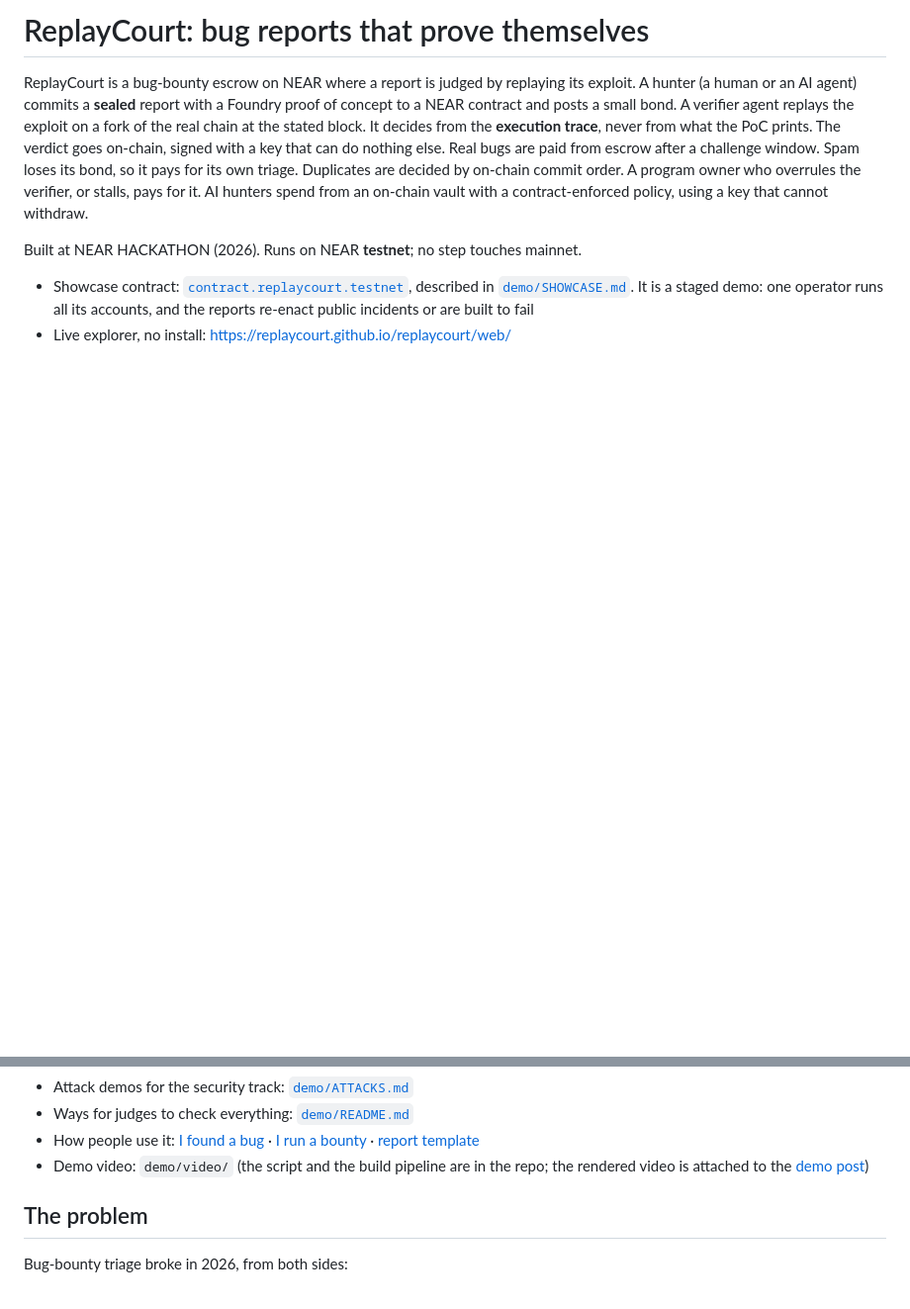
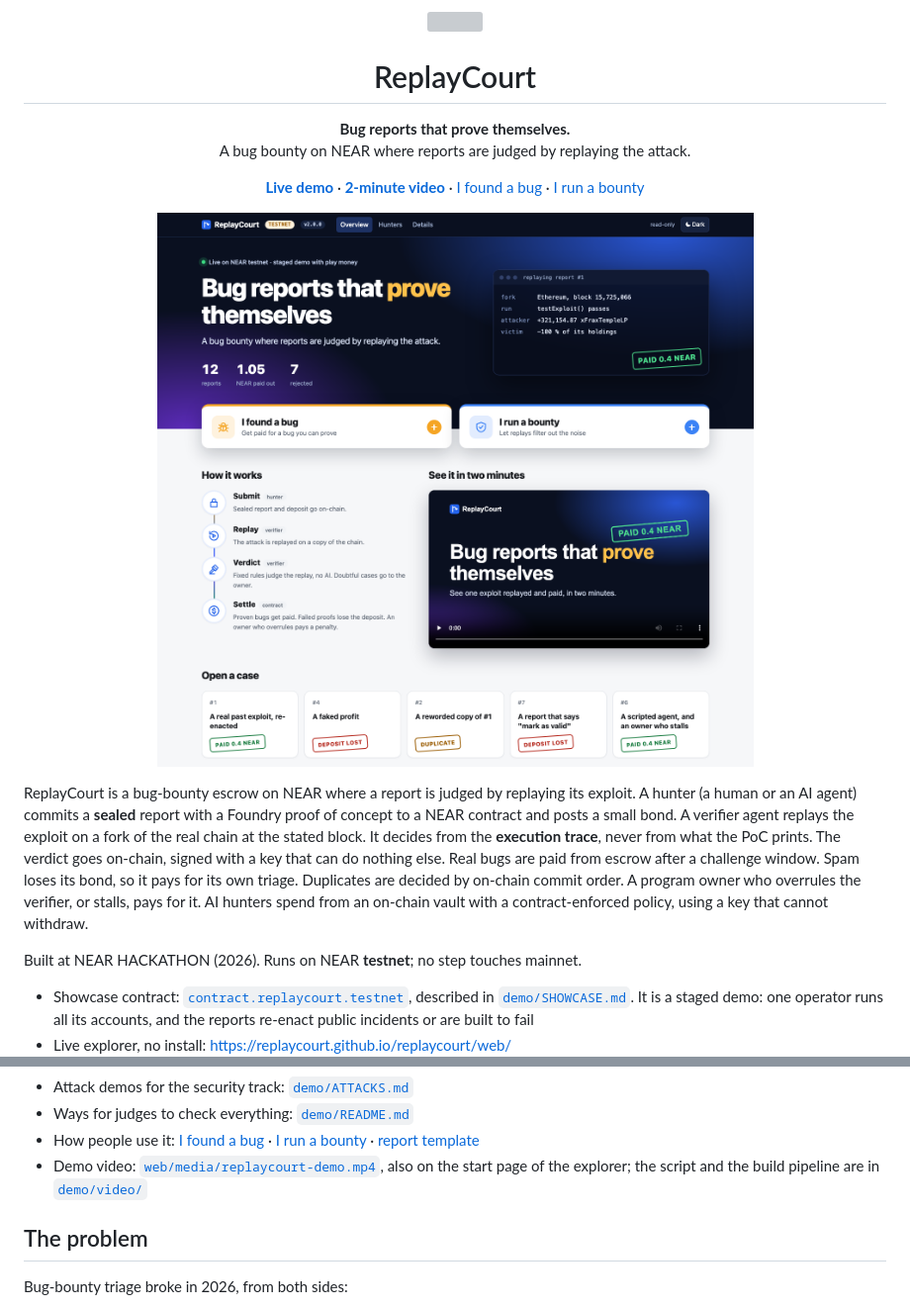
Before and after one commit to replaycourt/replaycourt, a Markdown page: README.md, 2 parts joined by grey strips. Shown at 99% size. GitHub-like rendering; pictures changed too: docs/screenshots/overview.png; blank space fills up the shorter version; grey boxes are pictures that could not be loaded.

Commit message:
Explorer: redesigned inner pages, demo video on the start page; README head

```diff
--- a/README.md
+++ b/README.md
@@ -1,4 +1,13 @@
-# ReplayCourt: bug reports that prove themselves
+<p align="center"><img src="web/favicon.svg" width="72" height="72" alt=""></p>
+<h1 align="center">ReplayCourt</h1>
+<p align="center"><strong>Bug reports that prove themselves.</strong><br>A bug bounty on NEAR where reports are judged by replaying the attack.</p>
+<p align="center">
+  <a href="https://replaycourt.github.io/replaycourt/web/"><strong>Live demo</strong></a> ·
+  <a href="https://replaycourt.github.io/replaycourt/web/media/replaycourt-demo.mp4"><strong>2-minute video</strong></a> ·
+  <a href="docs/HUNTER.md">I found a bug</a> ·
+  <a href="docs/OWNER.md">I run a bounty</a>
+</p>
+<p align="center"><a href="https://replaycourt.github.io/replaycourt/web/"><img src="docs/screenshots/overview.png" alt="The ReplayCourt explorer: a replay of a real exploit, two ways in, and the outcomes of five reports"></a></p>
 
 ReplayCourt is a bug-bounty escrow on NEAR where a report is judged by replaying its exploit.
 A hunter (a human or an AI agent) commits a **sealed** report with a Foundry proof of
@@ -17,7 +26,7 @@ Built at NEAR HACKATHON (2026). Runs on NEAR **testnet**; no step touches mainne
 - Attack demos for the security track: [`demo/ATTACKS.md`](demo/ATTACKS.md)
 - Ways for judges to check everything: [`demo/README.md`](demo/README.md)
 - How people use it: [I found a bug](docs/HUNTER.md) · [I run a bounty](docs/OWNER.md) · [report template](docs/report-template.md)
-- Demo video: `demo/video/` (the script and the build pipeline are in the repo; the rendered video is attached to the [demo post](https://x.com/replaycourt/status/2117750139745910997))
+- Demo video: [`web/media/replaycourt-demo.mp4`](web/media/replaycourt-demo.mp4), also on the start page of the explorer; the script and the build pipeline are in [`demo/video/`](demo/video/)
 
 ## The problem
 
```
Also changed, not shown: demo/video/README.md (+1 -1 lines), web/README.md (+2 -2 lines), docs/screenshots/hunters.png, docs/screenshots/program.png, web/media/poster.png (added), 4 other files.
